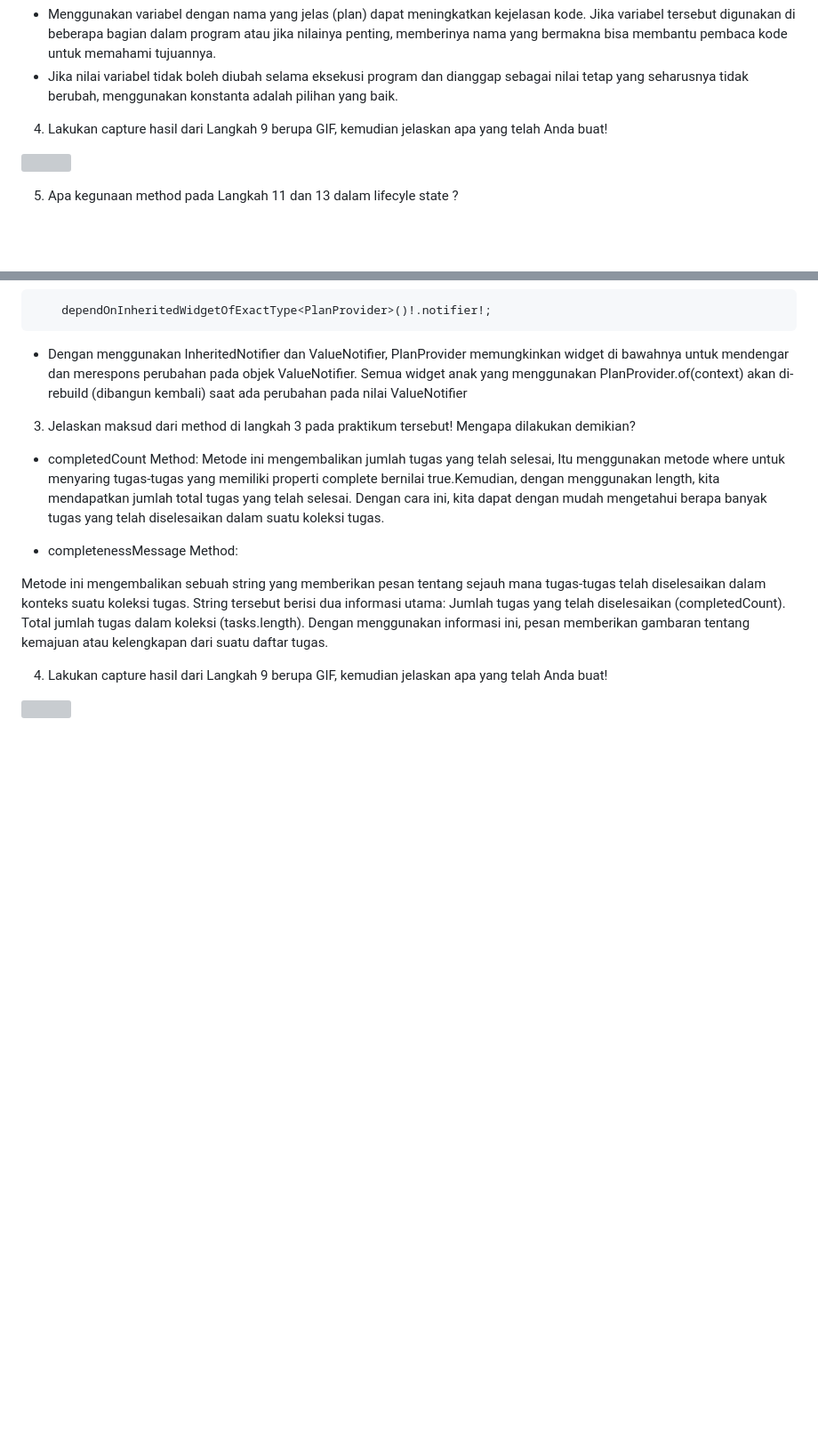
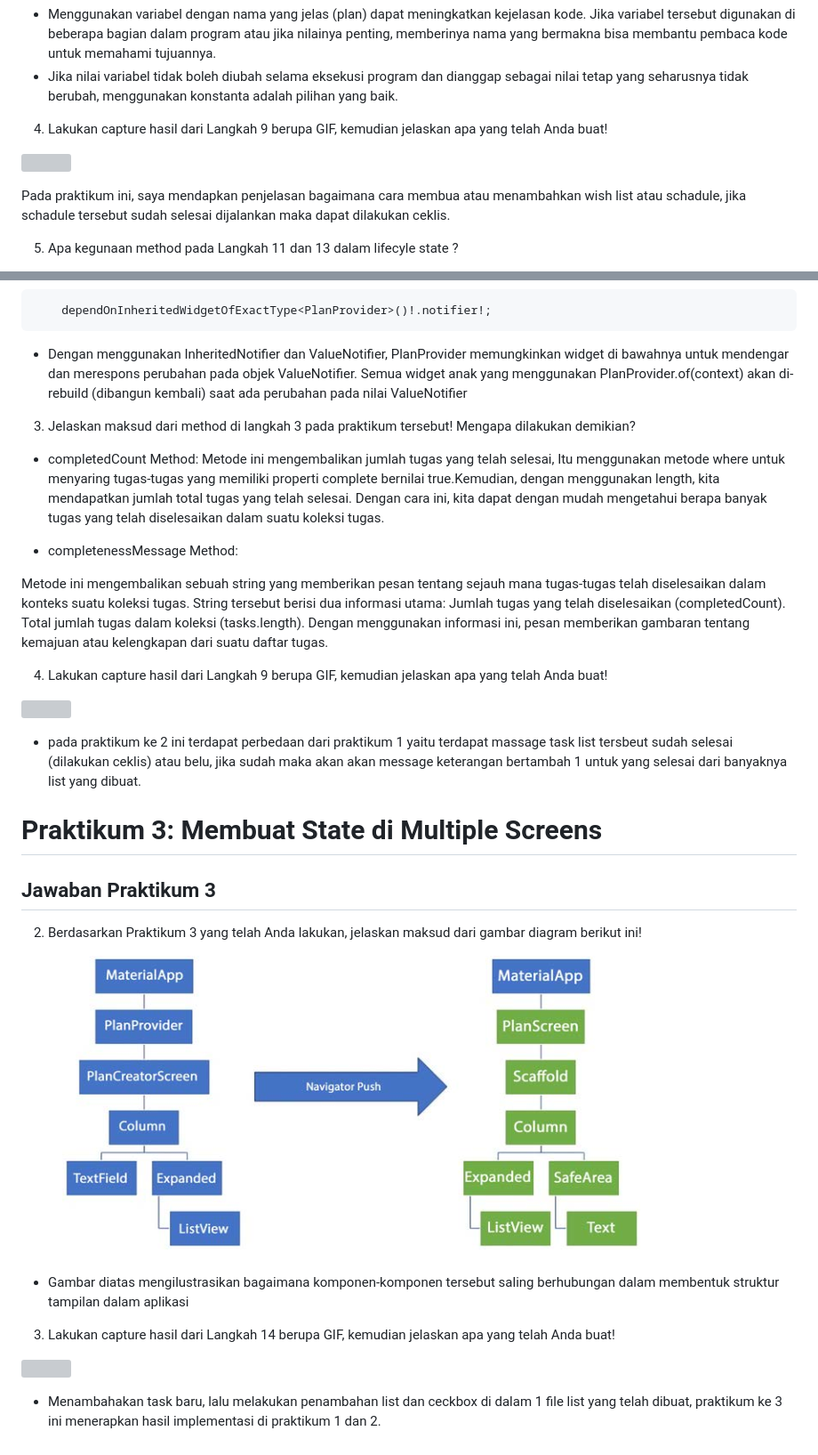
Before and after one commit to SeptiLutfiana/2141720038-mobile-2023, a Markdown page: week11/README.md, 2 parts joined by grey strips. Shown at 89% size. Drawn GitHub-style; pictures changed too: week11/doc/Soal2.png (added); blank space fills up the shorter version; grey boxes are pictures that could not be loaded.

Commit message:
Update Hasil 1,2 + Praktikum 3

```diff
--- a/week11/README.md
+++ b/week11/README.md
@@ -156,6 +156,8 @@ class _PlanScreenState extends State<PlanScreen> {
 
 ![](doc/Praktikum%201.gif)
 
+Pada praktikum ini, saya mendapkan penjelasan bagaimana cara membua atau menambahkan wish list atau schadule, jika schadule tersebut sudah selesai dijalankan maka dapat dilakukan ceklis.
+
 5. Apa kegunaan method pada Langkah 11 dan 13 dalam lifecyle state ?
 
 - initState() adalah metode khusus dalam Flutter yang dipanggil ketika widget pertama kali dibuat. Pada contoh di atas, initState() digunakan untuk inisialisasi scrollController sebagai ScrollController baru.
@@ -183,3 +185,17 @@ Metode ini mengembalikan sebuah string yang memberikan pesan tentang sejauh mana
 4. Lakukan capture hasil dari Langkah 9 berupa GIF, kemudian jelaskan apa yang telah Anda buat!
 
 ![](doc/Praktikum%202.gif)
+
+- pada praktikum ke 2 ini terdapat perbedaan dari praktikum 1 yaitu terdapat massage task list tersbeut sudah selesai (dilakukan ceklis) atau belu, jika sudah maka akan akan message keterangan bertambah 1 untuk yang selesai dari banyaknya list yang dibuat.
+# Praktikum 3: Membuat State di Multiple Screens
+## Jawaban Praktikum 3
+2. Berdasarkan Praktikum 3 yang telah Anda lakukan, jelaskan maksud dari gambar diagram berikut ini!
+![](doc/Soal2.png)
+
+- Gambar diatas mengilustrasikan bagaimana komponen-komponen tersebut saling berhubungan dalam membentuk struktur tampilan dalam aplikasi
+
+3. Lakukan capture hasil dari Langkah 14 berupa GIF, kemudian jelaskan apa yang telah Anda buat!
+
+![](doc/Praktikum%203.gif)
+
+- Menambahakan task baru, lalu melakukan penambahan list dan ceckbox di dalam 1 file list yang telah dibuat, praktikum ke 3 ini menerapkan hasil implementasi di praktikum 1 dan 2.
```
Also changed, not shown: 5 other files.
